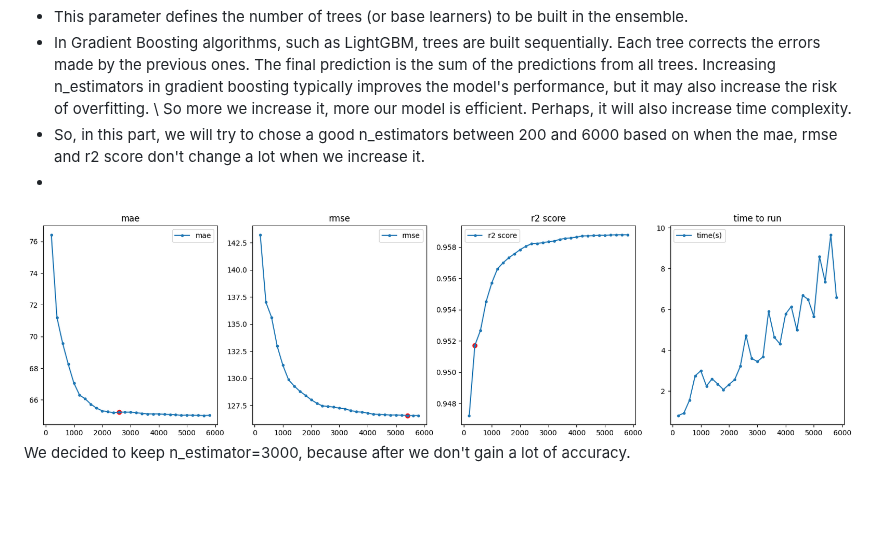
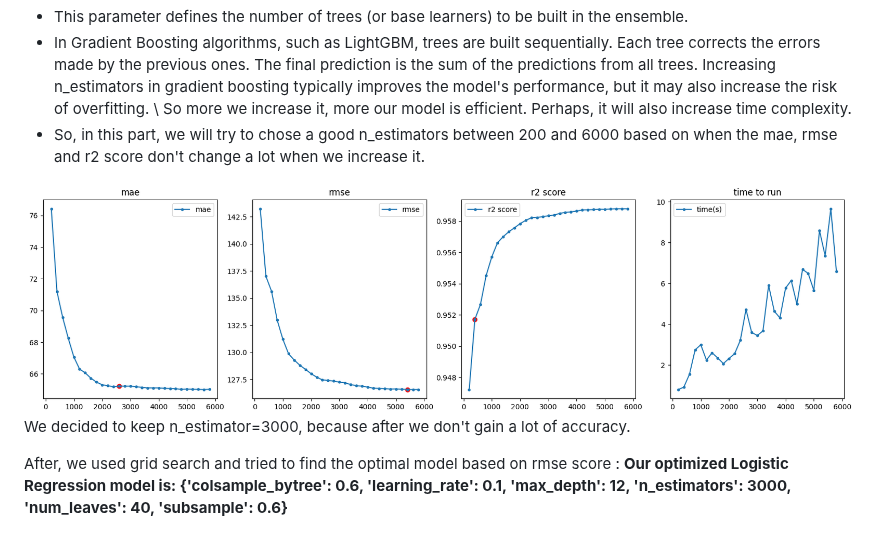
Before and after one commit to mchianale/seoul_bikes_predictions, a Markdown page: README.md, the part around the change. GitHub-like rendering; blank space fills up the shorter version.

```diff
--- a/README.md
+++ b/README.md
@@ -137,6 +137,15 @@ We runned a grid search for hyperparameters of LGBMRegressor.
 - In Gradient Boosting algorithms, such as LightGBM, trees are built sequentially. Each tree corrects the errors made by the previous ones. The final prediction is the sum of the predictions from all trees. Increasing n_estimators in gradient boosting typically improves the model's performance, but it may also increase the risk of overfitting. \\
 So more we increase it, more our model is efficient. Perhaps, it will also increase time complexity.
 - So, in this part, we will try to chose a good n_estimators between 200 and 6000 based on when the mae, rmse and r2 score don't change a lot when we increase it.
--
+
 ![A screenshot of a computer program Description automatically generated](images/n_estim.png)
 We decided to keep n_estimator=3000, because after we don't gain a lot of accuracy.
+
+After, we used grid search and tried to find the optimal model based on rmse score :
+**Our optimized Logistic Regression model is:
+{'colsample_bytree': 0.6,
+ 'learning_rate': 0.1,
+ 'max_depth': 12,
+ 'n_estimators': 3000,
+ 'num_leaves': 40,
+ 'subsample': 0.6}**
```
